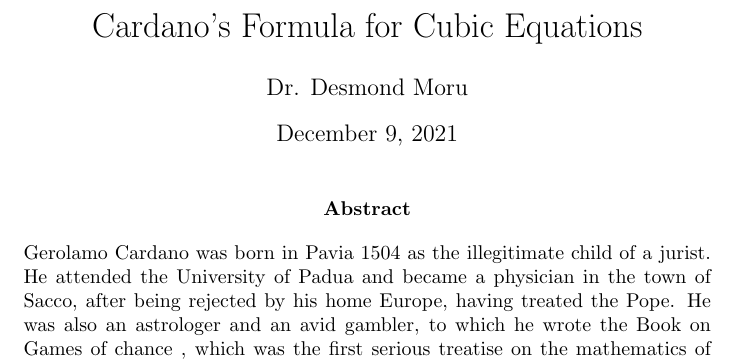
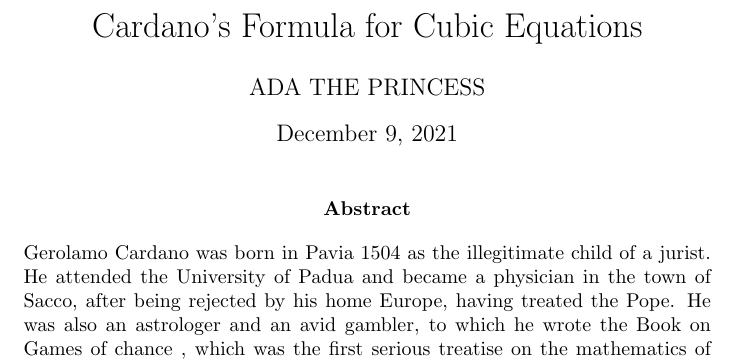
Before and after one commit to adaobi15/adaobiCSC101, a LaTeX document (take away.tex): part of page 1 of 2, cut so that both start at the same text. Compiled offline with pdfLaTeX.

Commit message:
database

```diff
--- a/take away.tex
+++ b/take away.tex
@@ -1,11 +1,9 @@
 \documentclass{article}
 
 \begin{document}
-	\author{Dr. Desmond Moru}
+	\author{ADA THE PRINCESS}
 	\title{Cardano's Formula for Cubic Equations}
 	\maketitle
-
-
 
 	\begin{center}
 		\textbf{Abstract}
```
Also changed, not shown: take away.bbl (added), take away.pdf (added), take away.tex (2 more changed lines), 6 other files. Lines whose indentation alone changed are shown as unchanged.
